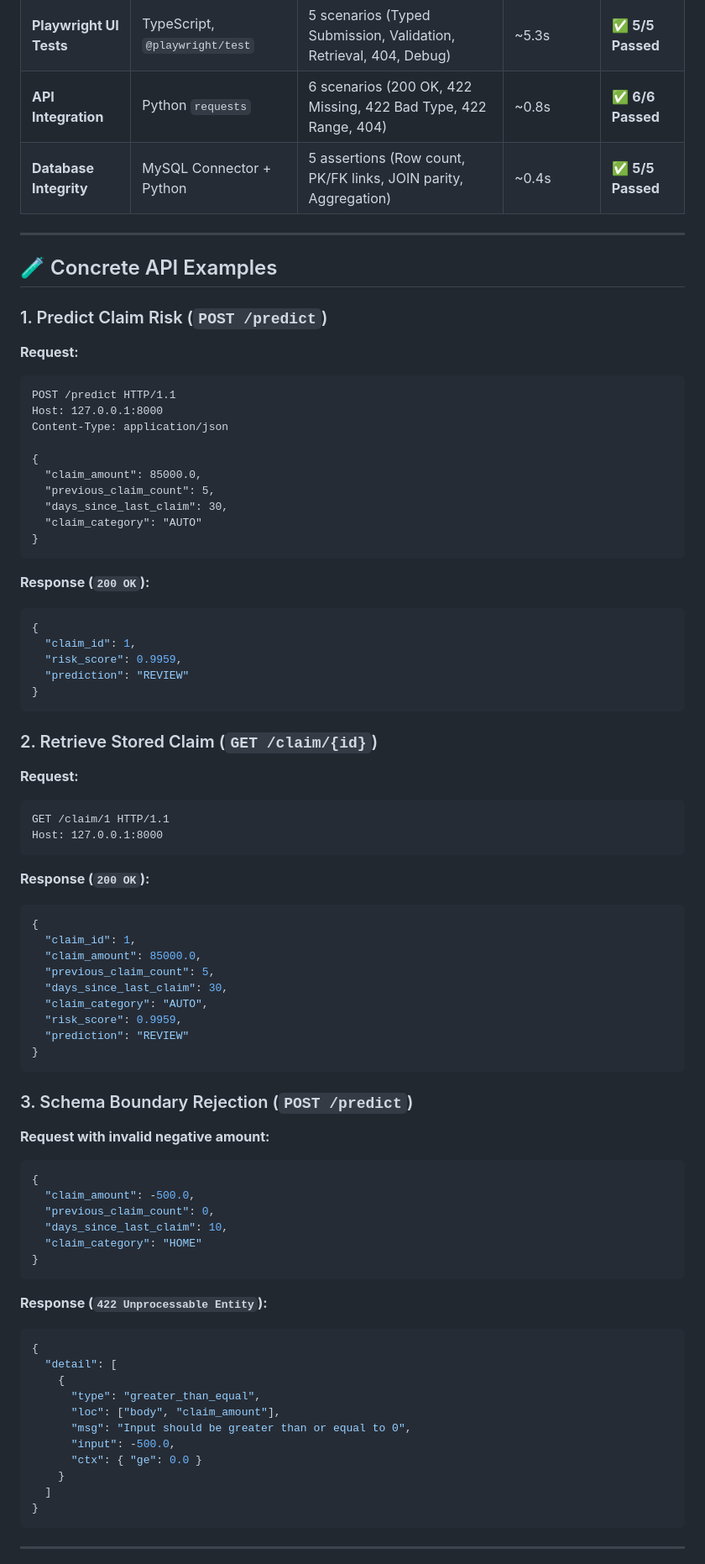
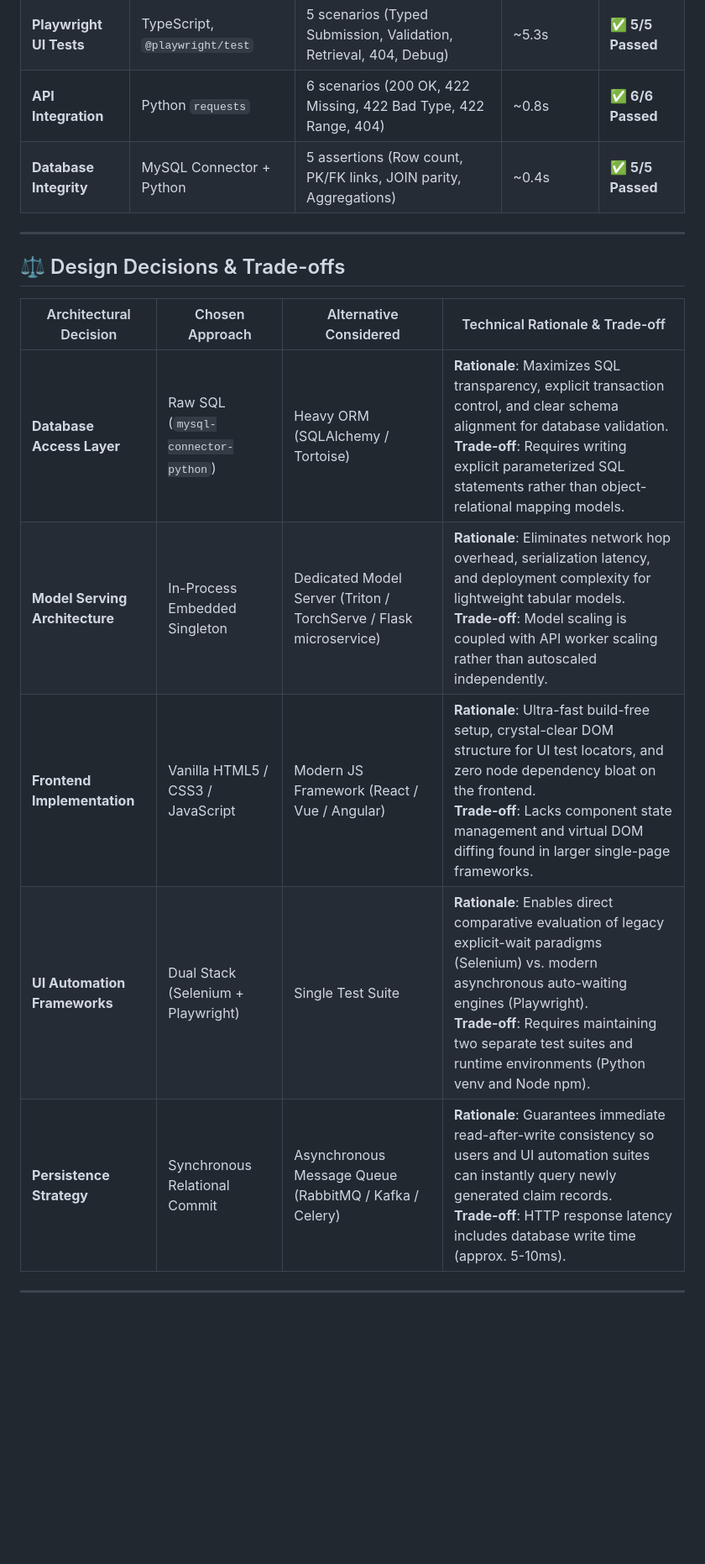
Before and after one commit to SRIVIGHNATEJA/RiskGuard, a Markdown page: README.md, the part around one of its changes. Shown at 84% size. Drawn GitHub-style; blank space fills up the shorter version.

Commit message:
polish readme with quality engineering strategy and design decisions

````diff
--- a/README.md
+++ b/README.md
@@ -276,84 +337,19 @@ Actual REVIEW |              6 |               24
 | **Selenium UI Tests** | Python, `pytest`, Headless Chrome | 5 scenarios (Submit, Validation, Retrieve, 404, Debug) | ~12.5s | ✅ **5/5 Passed** |
 | **Playwright UI Tests**| TypeScript, `@playwright/test` | 5 scenarios (Typed Submission, Validation, Retrieval, 404, Debug) | ~5.3s | ✅ **5/5 Passed** |
 | **API Integration** | Python `requests` | 6 scenarios (200 OK, 422 Missing, 422 Bad Type, 422 Range, 404) | ~0.8s | ✅ **6/6 Passed** |
-| **Database Integrity** | MySQL Connector + Python | 5 assertions (Row count, PK/FK links, JOIN parity, Aggregation) | ~0.4s | ✅ **5/5 Passed** |
+| **Database Integrity** | MySQL Connector + Python | 5 assertions (Row count, PK/FK links, JOIN parity, Aggregations) | ~0.4s | ✅ **5/5 Passed** |
 
 ---
 
-## 🧪 Concrete API Examples
+## ⚖️ Design Decisions & Trade-offs
 
-### 1. Predict Claim Risk (`POST /predict`)
-
-**Request:**
-```http
-POST /predict HTTP/1.1
-Host: 127.0.0.1:8000
-Content-Type: application/json
-
-{
-  "claim_amount": 85000.0,
-  "previous_claim_count": 5,
-  "days_since_last_claim": 30,
-  "claim_category": "AUTO"
-}
-```
-
-**Response (`200 OK`):**
-```json
-{
-  "claim_id": 1,
-  "risk_score": 0.9959,
-  "prediction": "REVIEW"
-}
-```
-
-### 2. Retrieve Stored Claim (`GET /claim/{id}`)
-
-**Request:**
-```http
-GET /claim/1 HTTP/1.1
-Host: 127.0.0.1:8000
-```
-
-**Response (`200 OK`):**
-```json
-{
-  "claim_id": 1,
-  "claim_amount": 85000.0,
-  "previous_claim_count": 5,
-  "days_since_last_claim": 30,
-  "claim_category": "AUTO",
-  "risk_score": 0.9959,
-  "prediction": "REVIEW"
-}
-```
-
-### 3. Schema Boundary Rejection (`POST /predict`)
-
-**Request with invalid negative amount:**
-```json
-{
-  "claim_amount": -500.0,
-  "previous_claim_count": 0,
-  "days_since_last_claim": 10,
-  "claim_category": "HOME"
-}
-```
-
-**Response (`422 Unprocessable Entity`):**
-```json
-{
-  "detail": [
-    {
-      "type": "greater_than_equal",
-      "loc": ["body", "claim_amount"],
-      "msg": "Input should be greater than or equal to 0",
-      "input": -500.0,
-      "ctx": { "ge": 0.0 }
-    }
-  ]
-}
-```
+| Architectural Decision | Chosen Approach | Alternative Considered | Technical Rationale & Trade-off |
+|---|---|---|---|
+| **Database Access Layer** | Raw SQL (`mysql-connector-python`) | Heavy ORM (SQLAlchemy / Tortoise) | **Rationale**: Maximizes SQL transparency, explicit transaction control, and clear schema alignment for database validation.<br/>**Trade-off**: Requires writing explicit parameterized SQL statements rather than object-relational mapping models. |
+| **Model Serving Architecture** | In-Process Embedded Singleton | Dedicated Model Server (Triton / TorchServe / Flask microservice) | **Rationale**: Eliminates network hop overhead, serialization latency, and deployment complexity for lightweight tabular models.<br/>**Trade-off**: Model scaling is coupled with API worker scaling rather than autoscaled independently. |
+| **Frontend Implementation** | Vanilla HTML5 / CSS3 / JavaScript | Modern JS Framework (React / Vue / Angular) | **Rationale**: Ultra-fast build-free setup, crystal-clear DOM structure for UI test locators, and zero node dependency bloat on the frontend.<br/>**Trade-off**: Lacks component state management and virtual DOM diffing found in larger single-page frameworks. |
+| **UI Automation Frameworks** | Dual Stack (Selenium + Playwright) | Single Test Suite | **Rationale**: Enables direct comparative evaluation of legacy explicit-wait paradigms (Selenium) vs. modern asynchronous auto-waiting engines (Playwright).<br/>**Trade-off**: Requires maintaining two separate test suites and runtime environments (Python venv and Node npm). |
+| **Persistence Strategy** | Synchronous Relational Commit | Asynchronous Message Queue (RabbitMQ / Kafka / Celery) | **Rationale**: Guarantees immediate read-after-write consistency so users and UI automation suites can instantly query newly generated claim records.<br/>**Trade-off**: HTTP response latency includes database write time (approx. 5-10ms). |
 
 ---
 
````
Also changed, not shown: other parts of README.md (+254 -193 lines).
